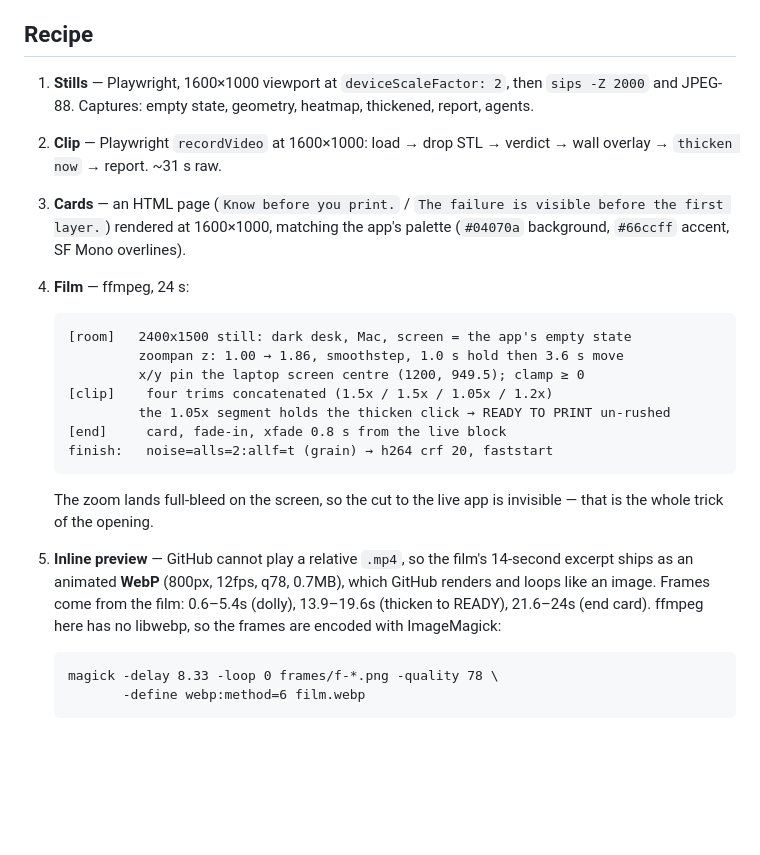
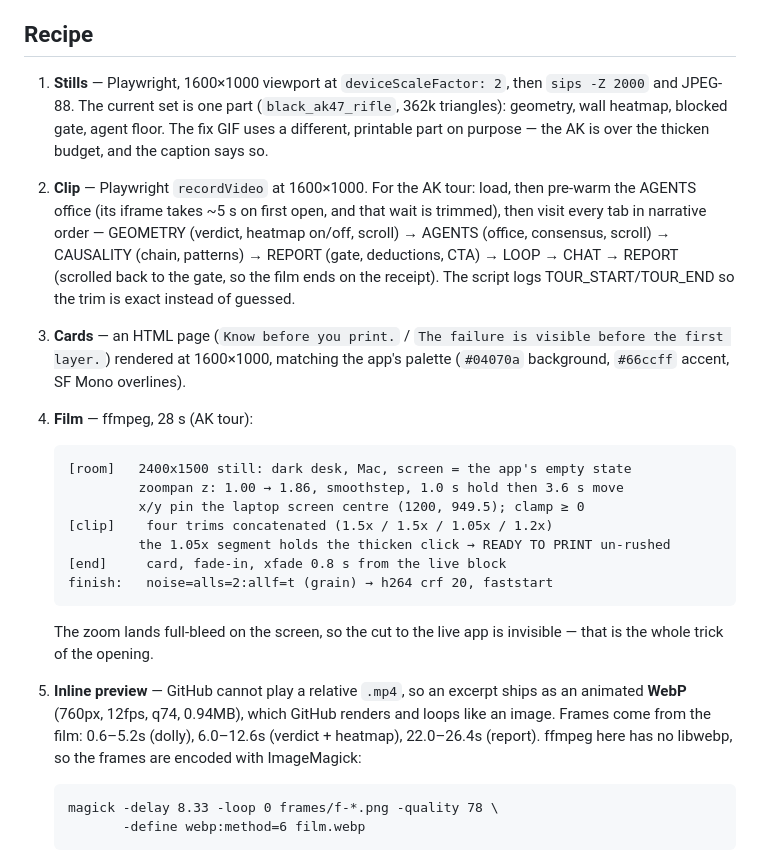
Before and after one commit to BougieZoe/3DP-Agent-, a Markdown page: docs/media/README.md, the part around the change. Drawn GitHub-style; blank space fills up the shorter version.

````diff
--- a/docs/media/README.md
+++ b/docs/media/README.md
@@ -6,17 +6,24 @@ recording + ffmpeg compositing). Nothing is mocked or hand-animated.
 ## Recipe
 
 1. **Stills** — Playwright, 1600×1000 viewport at `deviceScaleFactor: 2`, then
-   `sips -Z 2000` and JPEG-88. Captures: empty state, geometry, heatmap,
-   thickened, report, agents.
+   `sips -Z 2000` and JPEG-88. The current set is one part (`black_ak47_rifle`,
+   362k triangles): geometry, wall heatmap, blocked gate, agent floor. The fix
+   GIF uses a different, printable part on purpose — the AK is over the
+   thicken budget, and the caption says so.
 
-2. **Clip** — Playwright `recordVideo` at 1600×1000: load → drop STL → verdict →
-   wall overlay → `thicken now` → report. ~31 s raw.
+2. **Clip** — Playwright `recordVideo` at 1600×1000. For the AK tour: load, then
+   pre-warm the AGENTS office (its iframe takes ~5 s on first open, and that
+   wait is trimmed), then visit every tab in narrative order — GEOMETRY (verdict,
+   heatmap on/off, scroll) → AGENTS (office, consensus, scroll) → CAUSALITY
+   (chain, patterns) → REPORT (gate, deductions, CTA) → LOOP → CHAT → REPORT
+   (scrolled back to the gate, so the film ends on the receipt). The script logs
+   TOUR_START/TOUR_END so the trim is exact instead of guessed.
 
 3. **Cards** — an HTML page (`Know before you print.` / `The failure is visible
    before the first layer.`) rendered at 1600×1000, matching the app's palette
    (`#04070a` background, `#66ccff` accent, SF Mono overlines).
 
-4. **Film** — ffmpeg, 24 s:
+4. **Film** — ffmpeg, 28 s (AK tour):
 
    ```
    [room]   2400x1500 still: dark desk, Mac, screen = the app's empty state
@@ -31,10 +38,10 @@ recording + ffmpeg compositing). Nothing is mocked or hand-animated.
    The zoom lands full-bleed on the screen, so the cut to the live app is
    invisible — that is the whole trick of the opening.
 
-5. **Inline preview** — GitHub cannot play a relative `.mp4`, so the film's
-   14-second excerpt ships as an animated **WebP** (800px, 12fps, q78, 0.7MB),
-   which GitHub renders and loops like an image. Frames come from the film:
-   0.6–5.4s (dolly), 13.9–19.6s (thicken to READY), 21.6–24s (end card).
+5. **Inline preview** — GitHub cannot play a relative `.mp4`, so an excerpt
+   ships as an animated **WebP** (760px, 12fps, q74, 0.94MB), which GitHub
+   renders and loops like an image. Frames come from the film: 0.6–5.2s
+   (dolly), 6.0–12.6s (verdict + heatmap), 22.0–26.4s (report).
    ffmpeg here has no libwebp, so the frames are encoded with ImageMagick:
 
    ```
````
Also changed, not shown: README.md (+6 -14 lines), docs/media/02-geometry.jpg (deleted), docs/media/03-heatmap.jpg, docs/media/05-report.jpg, docs/media/06-agents.jpg, 3 other files.
